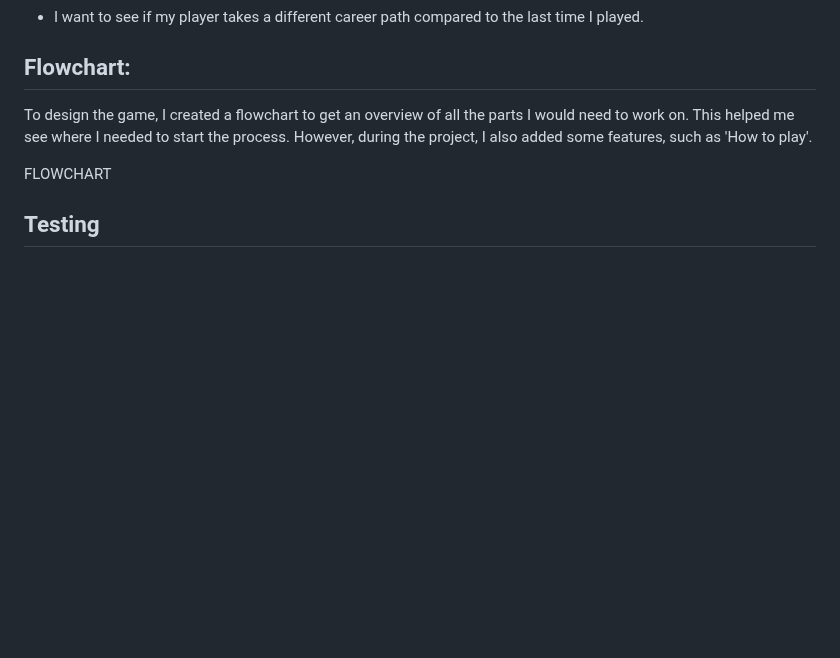
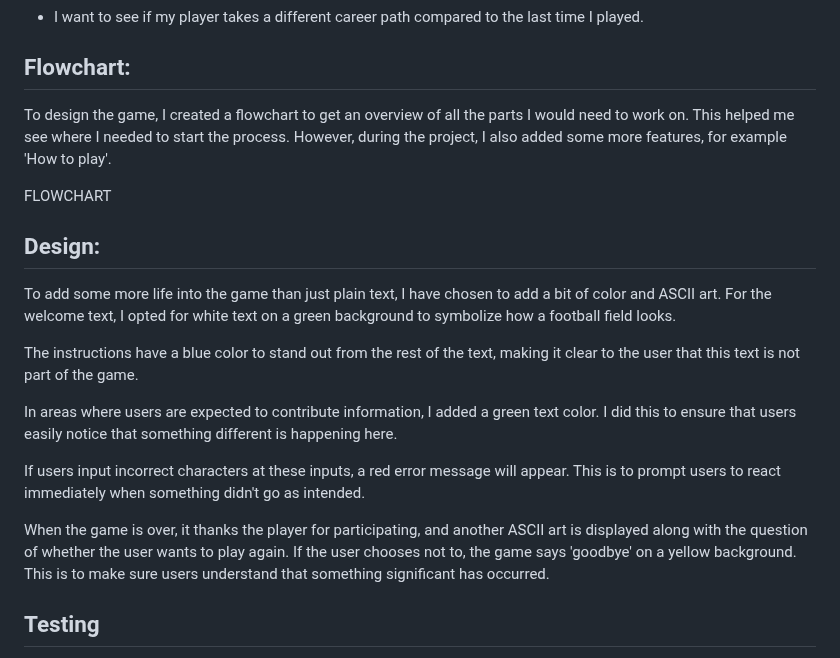
Before and after one commit to LindaAPersson/Fantasy_Football, a Markdown page: README.md, the part around the change. GitHub-like rendering; blank space fills up the shorter version.

Commit message:
<docs>Added the design part to the README

```diff
--- a/README.md
+++ b/README.md
@@ -23,10 +23,21 @@ When the player has worked through all the options, they are offered the choice
 - I want to see if my player takes a different career path compared to the last time I played.
 
 ## Flowchart:
-To design the game, I created a flowchart to get an overview of all the parts I would need to work on. This helped me see where I needed to start the process. However, during the project, I also added some features, such as 'How to play'.
+To design the game, I created a flowchart to get an overview of all the parts I would need to work on. This helped me see where I needed to start the process. However, during the project, I also added some more features, for example 'How to play'.
 
 FLOWCHART
 
+## Design:
+To add some more life into the game than just plain text, I have chosen to add a bit of color and ASCII art.
+For the welcome text, I opted for white text on a green background to symbolize how a football field looks.
+
+The instructions have a blue color to stand out from the rest of the text, making it clear to the user that this text is not part of the game.
+
+In areas where users are expected to contribute information, I added a green text color. I did this to ensure that users easily notice that something different is happening here.
+
+If users input incorrect characters at these inputs, a red error message will appear. This is to prompt users to react immediately when something didn't go as intended.
+
+When the game is over, it thanks the player for participating, and another ASCII art is displayed along with the question of whether the user wants to play again. If the user chooses not to, the game says 'goodbye' on a yellow background. This is to make sure users understand that something significant has occurred.
 
 
 
```
